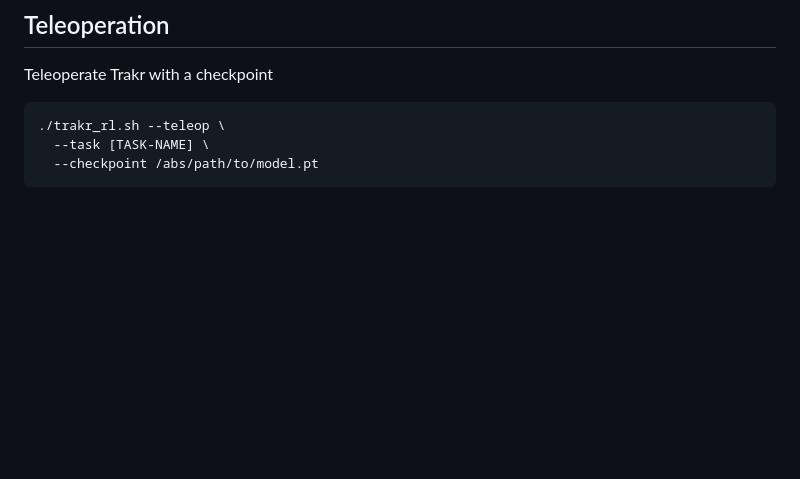
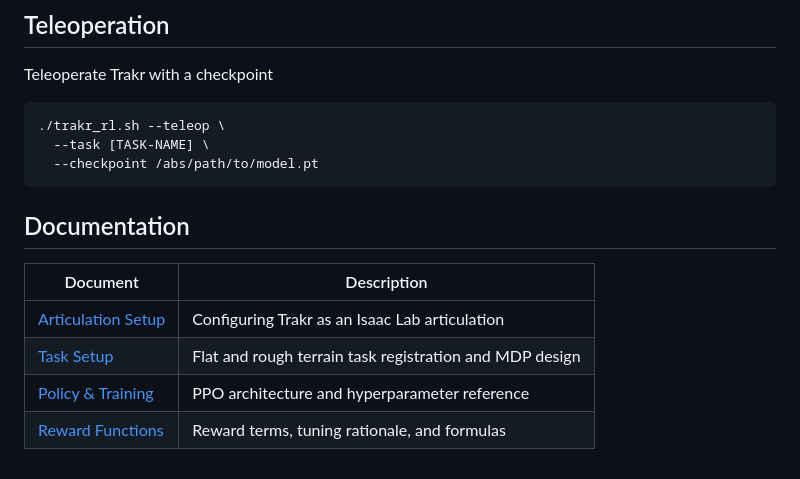
Before and after one commit to MrigaankMouli/trakr_rl, a Markdown page: README.md, the part around the change. Rendered like a GitHub page; blank space fills up the shorter version.

````diff
--- a/README.md
+++ b/README.md
@@ -144,3 +144,12 @@ Teleoperate Trakr with a checkpoint
   --task [TASK-NAME] \
   --checkpoint /abs/path/to/model.pt
 ```
+
+## Documentation
+
+| Document | Description |
+|---|---|
+| [Articulation Setup](docs/articulation.md) | Configuring Trakr as an Isaac Lab articulation |
+| [Task Setup](docs/task_setup.md) | Flat and rough terrain task registration and MDP design |
+| [Policy & Training](docs/policy_training.md) | PPO architecture and hyperparameter reference |
+| [Reward Functions](docs/rewards.md) | Reward terms, tuning rationale, and formulas |
````
